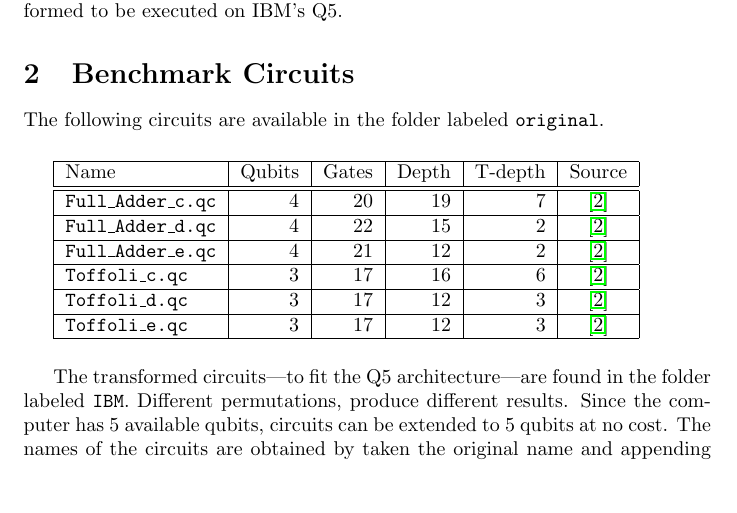
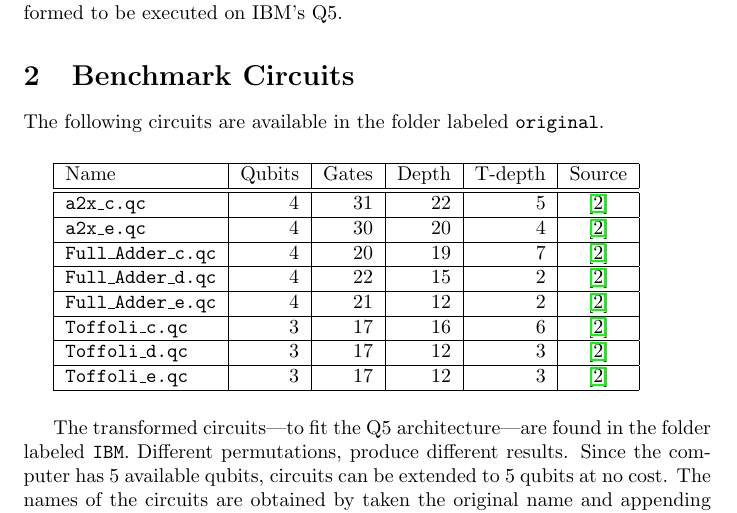
Before and after one commit to gwdueck/IBM_Q5_circuits, a LaTeX document (documentation/circ_doc.tex): part of page 1 of 2, cut so that both start at the same text, the shorter picture padded with empty space. Compiled offline with pdfLaTeX.

Commit message:
Added a2x_c.qc

```diff
--- a/documentation/circ_doc.tex
+++ b/documentation/circ_doc.tex
@@ -21,6 +21,8 @@ The following circuits are available in the folder labeled {\tt original}.
 \begin{tabular}{|l|r|r|r|r|c|}
    \hline
    Name & Qubits & Gates & Depth & T-depth & Source \\ \hline  \hline
+    {\tt a2x\_c.qc} & 4 & 31 & 22 & 5 & \cite{DBLP:conf/rc/MillerSD14}  \\  \hline
+    {\tt a2x\_e.qc} & 4 & 30 & 20 & 4 & \cite{DBLP:conf/rc/MillerSD14}  \\  \hline
    {\tt Full\_Adder\_c.qc} & 4 & 20 & 19 & 7 & \cite{DBLP:conf/rc/MillerSD14}  \\  \hline
    {\tt Full\_Adder\_d.qc} & 4 & 22 & 15 & 2 & \cite{DBLP:conf/rc/MillerSD14}  \\  \hline
    {\tt Full\_Adder\_e.qc} & 4 & 21 & 12 & 2 & \cite{DBLP:conf/rc/MillerSD14}  \\  \hline
```
Also changed, not shown: documentation/circ_doc.pdf, 1 other file.
